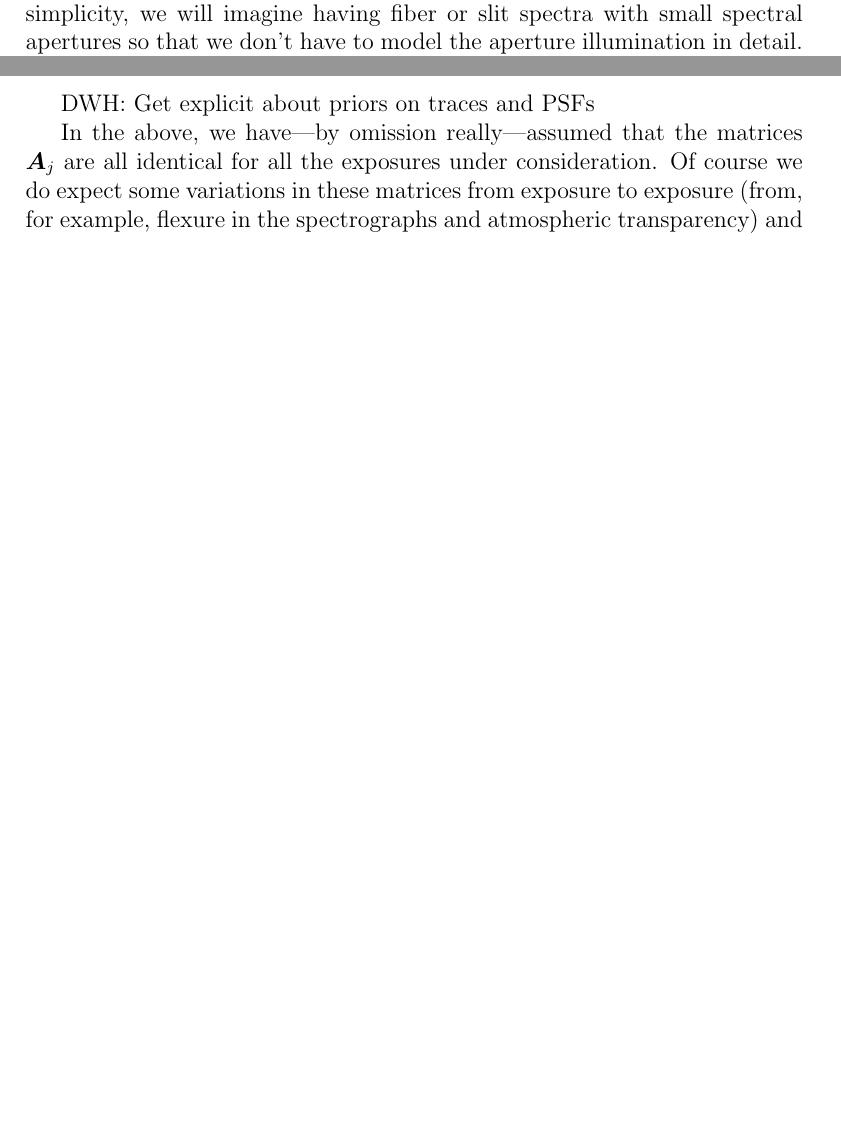
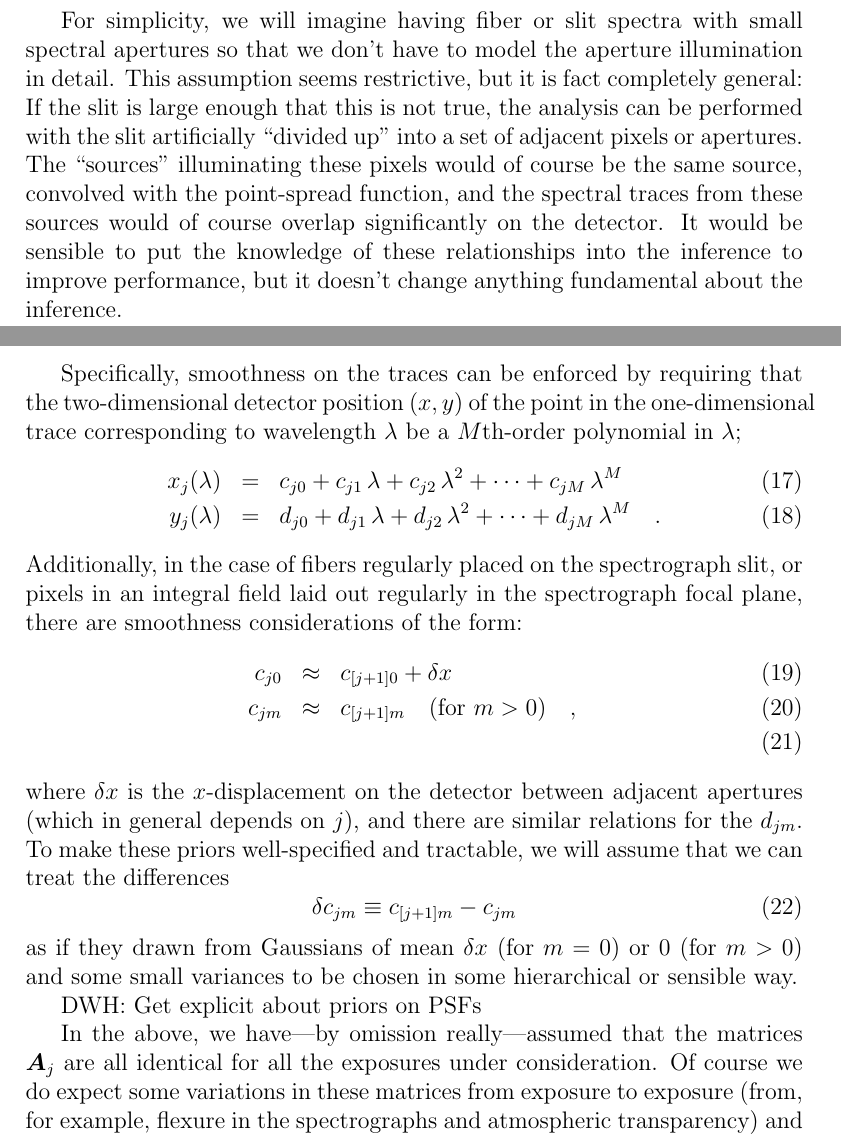
Before and after one commit to davidwhogg/Spectroscopy, a LaTeX document (spectroscopy.tex): two parts of pages 1 and 7 of 7 before the commit and two parts of pages 2 and 7 of 8 after it, joined at a grey line, cut so that both start at the same text, the shorter picture padded with empty space. Compiled offline with pdfLaTeX.

Commit message:
spectroscopy: specific about trace modeling, discussion of large apertures
git-svn-id: svn+ssh://astrometry.net/svn/trunk/documents/papers/spectroscopy@13966 03a3cea6-2c03-0410-ac9b-9271b1c66c29

```diff
--- a/spectroscopy.tex
+++ b/spectroscopy.tex
@@ -79,16 +78,26 @@ wavelength values coming from that astronomical object.  In this
 description, each element of the matrix $\Amatrix$ gives the rate of
 change of a particular pixel in the two-dimensional detector in
 response to unit flux density at a particular wavelength from the
-source.  For simplicity, we will imagine having fiber or slit spectra
-with small spectral apertures so that we don't have to model the
-aperture illumination in detail.  In index notation, this relation
-could be written
+source.  In index notation, this relation could be written
 \begin{equation}
 \Delta p_k = \exptime\,\sum_{\ell} A_{k\ell}\,f_{\ell} \quad ,
 \end{equation}
 where the index $k$ goes over image pixels (the two-dimensional array
 has been ``unwrapped'' into a one-dimensional list), and the index
 $\ell$ goes over wavelengths $\lambda_{\ell}$.
+
+For simplicity, we will imagine having fiber or slit spectra with
+small spectral apertures so that we don't have to model the aperture
+illumination in detail.  This assumption seems restrictive, but it is
+fact completely general: If the slit is large enough that this is not
+true, the analysis can be performed with the slit artificially
+``divided up'' into a set of adjacent pixels or apertures.  The
+``sources'' illuminating these pixels would of course be the same
+source, convolved with the point-spread function, and the spectral
+traces from these sources would of course overlap significantly on the
+detector.  It would be sensible to put the knowledge of these
+relationships into the inference to improve performance, but it
+doesn't change anything fundamental about the inference.
 
 In what follows, we develop a method for inferring this matrix
 $\Amatrix$, which contains almost all of the calibration information
@@ -324,7 +333,36 @@ distribution functions for parameters, preferably in a form that
 preserves all the benefits of having a convex, quadratic optimization
 problem.
 
-DWH: Get explicit about priors on traces and PSFs
+Specifically, smoothness on the traces can be enforced by requiring
+that the two-dimensional detector position $(x,y)$ of the point in the
+one-dimensional trace corresponding to wavelength $\lambda$ be a
+$M$th-order polynomial in $\lambda$;
+\begin{eqnarray}\displaystyle
+x_j(\lambda) & = & c_{j0} + c_{j1}\,\lambda + c_{j2}\,\lambda^2 + \cdots + c_{jM}\,\lambda^M \\
+y_j(\lambda) & = & d_{j0} + d_{j1}\,\lambda + d_{j2}\,\lambda^2 + \cdots + d_{j
+M}\,\lambda^M \quad .
+\end{eqnarray}
+Additionally, in the case of fibers regularly placed on the
+spectrograph slit, or pixels in an integral field laid out regularly
+in the spectrograph focal plane, there are smoothness considerations
+of the form:
+\begin{eqnarray}\displaystyle
+c_{j0} & \approx & c_{[j+1]0} + \delta x \\
+c_{jm} & \approx & c_{[j+1]m} \quad \mbox{(for $m > 0$)} \quad ,\\
+\end{eqnarray}
+where $\delta x$ is the $x$-displacement on the detector between
+adjacent apertures (which in general depends on $j$), and there are
+similar relations for the $d_{jm}$.  To make these priors
+well-specified and tractable, we will assume that we can treat the
+differences
+\begin{equation}
+\delta c_{jm} \equiv c_{[j+1]m} - c_{jm}
+\end{equation}
+as if they drawn from Gaussians of mean $\delta x$ (for $m=0$) or $0$
+(for $m>0$) and some small variances to be chosen in some hierarchical
+or sensible way.
+
+DWH: Get explicit about priors on PSFs
 
 In the above, we have---by omission really---assumed that the matrices
 $\Amatrix_j$ are all identical for all the exposures under
```
Also changed, not shown: spectroscopy.tex (14 more changed lines).
